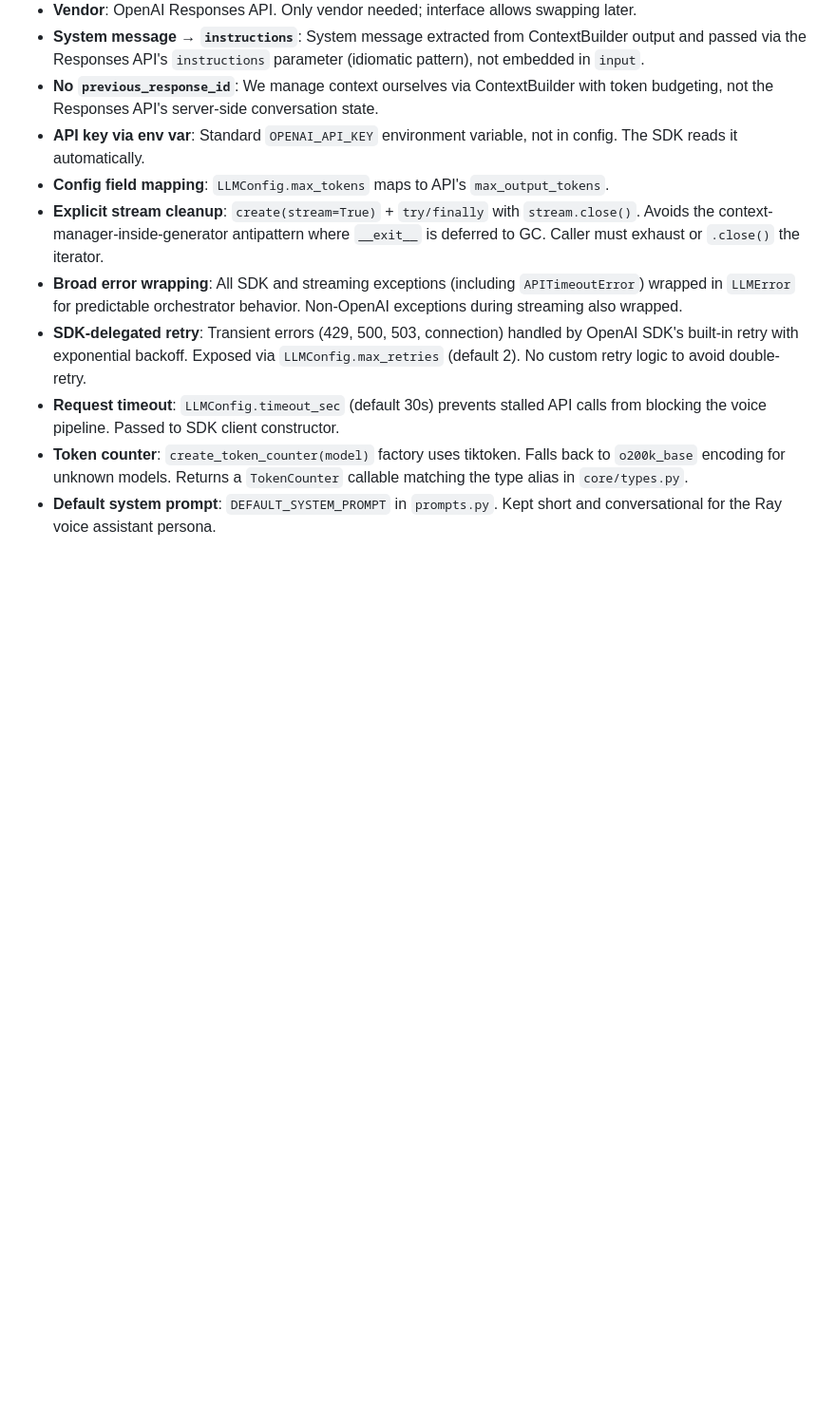
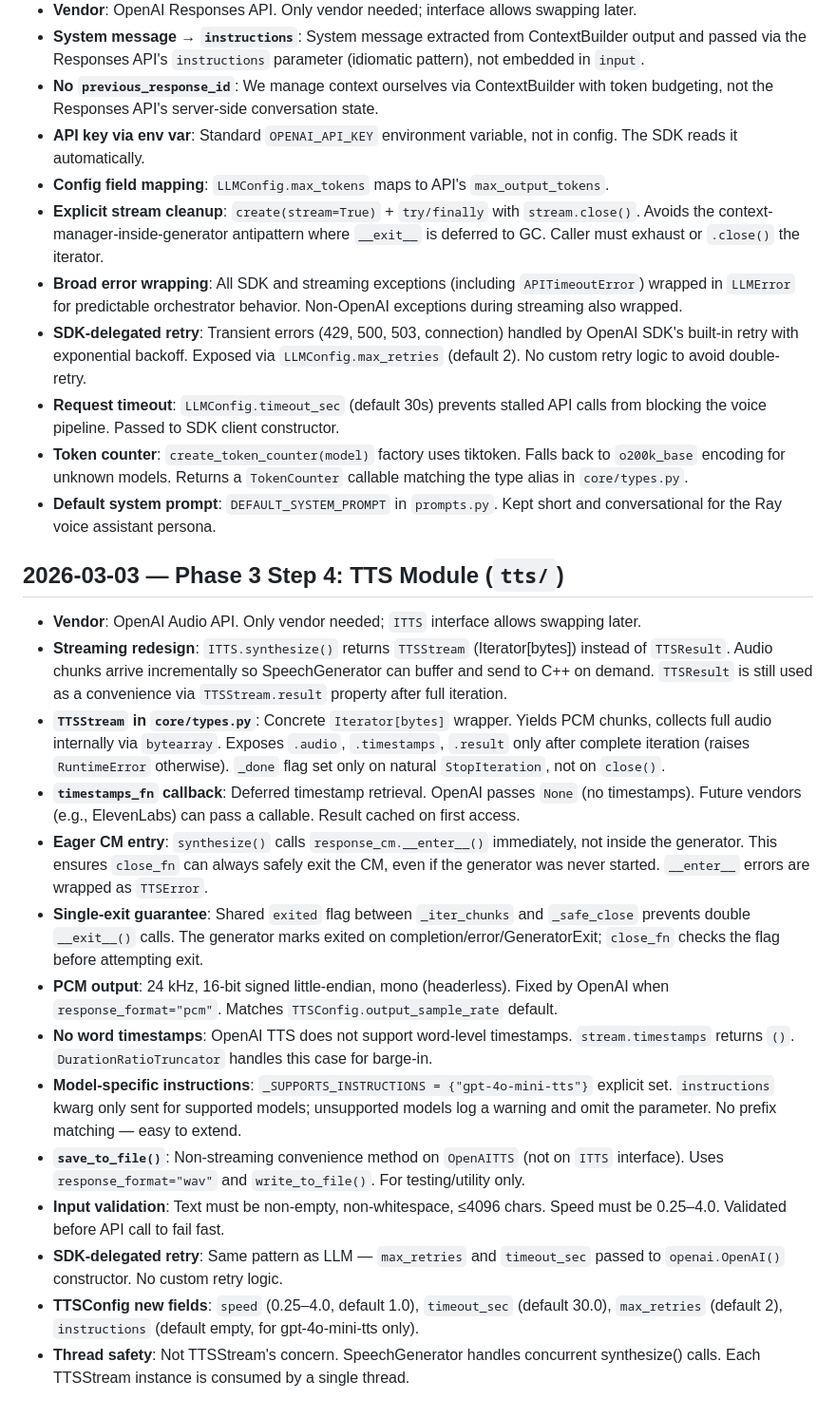
Before and after one commit to KIST-delight-robotics/Ray, a Markdown page: docs/decisions.md, the part around the change. Shown at 95% size. GitHub-like rendering; blank space fills up the shorter version.

Commit message:
docs(project): record phase 3 step 4 TTS decisions

```diff
--- a/docs/decisions.md
+++ b/docs/decisions.md
@@ -63,3 +63,20 @@
 - **Request timeout**: `LLMConfig.timeout_sec` (default 30s) prevents stalled API calls from blocking the voice pipeline. Passed to SDK client constructor.
 - **Token counter**: `create_token_counter(model)` factory uses tiktoken. Falls back to `o200k_base` encoding for unknown models. Returns a `TokenCounter` callable matching the type alias in `core/types.py`.
 - **Default system prompt**: `DEFAULT_SYSTEM_PROMPT` in `prompts.py`. Kept short and conversational for the Ray voice assistant persona.
+
+## 2026-03-03 — Phase 3 Step 4: TTS Module (`tts/`)
+
+- **Vendor**: OpenAI Audio API. Only vendor needed; `ITTS` interface allows swapping later.
+- **Streaming redesign**: `ITTS.synthesize()` returns `TTSStream` (Iterator[bytes]) instead of `TTSResult`. Audio chunks arrive incrementally so SpeechGenerator can buffer and send to C++ on demand. `TTSResult` is still used as a convenience via `TTSStream.result` property after full iteration.
+- **`TTSStream` in `core/types.py`**: Concrete `Iterator[bytes]` wrapper. Yields PCM chunks, collects full audio internally via `bytearray`. Exposes `.audio`, `.timestamps`, `.result` only after complete iteration (raises `RuntimeError` otherwise). `_done` flag set only on natural `StopIteration`, not on `close()`.
+- **`timestamps_fn` callback**: Deferred timestamp retrieval. OpenAI passes `None` (no timestamps). Future vendors (e.g., ElevenLabs) can pass a callable. Result cached on first access.
+- **Eager CM entry**: `synthesize()` calls `response_cm.__enter__()` immediately, not inside the generator. This ensures `close_fn` can always safely exit the CM, even if the generator was never started. `__enter__` errors are wrapped as `TTSError`.
+- **Single-exit guarantee**: Shared `exited` flag between `_iter_chunks` and `_safe_close` prevents double `__exit__()` calls. The generator marks exited on completion/error/GeneratorExit; `close_fn` checks the flag before attempting exit.
+- **PCM output**: 24 kHz, 16-bit signed little-endian, mono (headerless). Fixed by OpenAI when `response_format="pcm"`. Matches `TTSConfig.output_sample_rate` default.
+- **No word timestamps**: OpenAI TTS does not support word-level timestamps. `stream.timestamps` returns `()`. `DurationRatioTruncator` handles this case for barge-in.
+- **Model-specific instructions**: `_SUPPORTS_INSTRUCTIONS = {"gpt-4o-mini-tts"}` explicit set. `instructions` kwarg only sent for supported models; unsupported models log a warning and omit the parameter. No prefix matching — easy to extend.
+- **`save_to_file()`**: Non-streaming convenience method on `OpenAITTS` (not on `ITTS` interface). Uses `response_format="wav"` and `write_to_file()`. For testing/utility only.
+- **Input validation**: Text must be non-empty, non-whitespace, ≤4096 chars. Speed must be 0.25–4.0. Validated before API call to fail fast.
+- **SDK-delegated retry**: Same pattern as LLM — `max_retries` and `timeout_sec` passed to `openai.OpenAI()` constructor. No custom retry logic.
+- **TTSConfig new fields**: `speed` (0.25–4.0, default 1.0), `timeout_sec` (default 30.0), `max_retries` (default 2), `instructions` (default empty, for gpt-4o-mini-tts only).
+- **Thread safety**: Not TTSStream's concern. SpeechGenerator handles concurrent synthesize() calls. Each TTSStream instance is consumed by a single thread.
```
